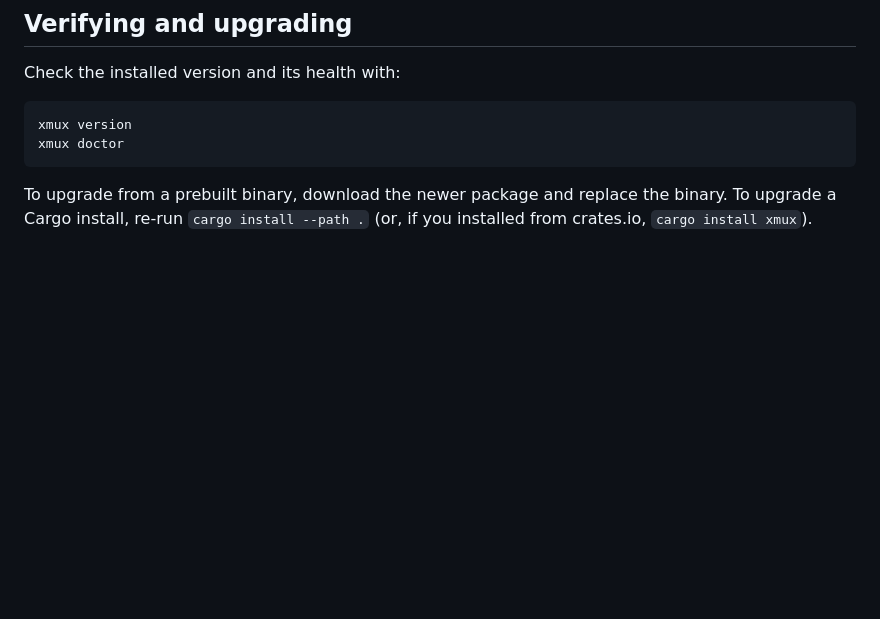
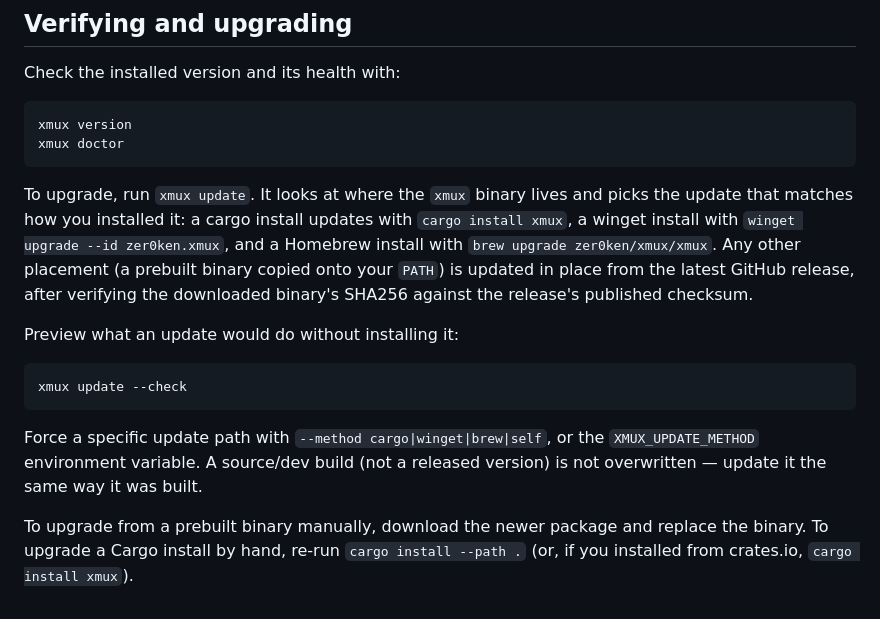
Before and after one commit to zer0ken/xmux, a Markdown page: INSTALL.md, the part around the change. Rendered like a GitHub page; blank space fills up the shorter version.

````diff
--- a/INSTALL.md
+++ b/INSTALL.md
@@ -207,6 +207,25 @@ xmux version
 xmux doctor
 ```
 
-To upgrade from a prebuilt binary, download the newer package and replace the
-binary. To upgrade a Cargo install, re-run `cargo install --path .` (or, if you
-installed from crates.io, `cargo install xmux`).
+To upgrade, run `xmux update`. It looks at where the `xmux` binary lives and
+picks the update that matches how you installed it: a cargo install updates
+with `cargo install xmux`, a winget install with `winget upgrade --id
+zer0ken.xmux`, and a Homebrew install with `brew upgrade
+zer0ken/xmux/xmux`. Any other placement (a prebuilt binary copied onto your
+`PATH`) is updated in place from the latest GitHub release, after verifying the
+downloaded binary's SHA256 against the release's published checksum.
+
+Preview what an update would do without installing it:
+
+```sh
+xmux update --check
+```
+
+Force a specific update path with `--method cargo|winget|brew|self`, or the
+`XMUX_UPDATE_METHOD` environment variable. A source/dev build (not a released
+version) is not overwritten — update it the same way it was built.
+
+To upgrade from a prebuilt binary manually, download the newer package and
+replace the binary. To upgrade a Cargo install by hand, re-run
+`cargo install --path .` (or, if you installed from crates.io,
+`cargo install xmux`).
````
Also changed, not shown: README.ko.md (+1 -0 lines), README.md (+1 -0 lines).
